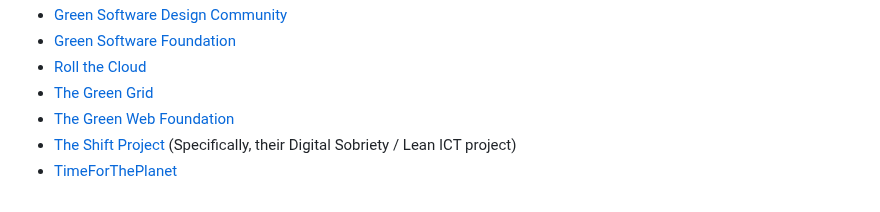
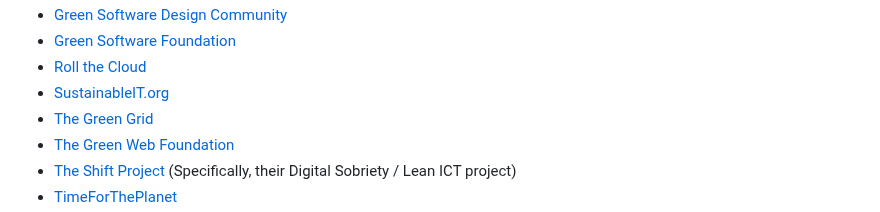
Before and after one commit to Green-Software-Foundation/awesome-green-software, a Markdown page: readme.md, the part around one of its changes. Drawn GitHub-style.

Commit message:
Update readme.md added DE and SIT orgs
Signed-off-by: Ahmad Antar <166929986+prof-antar@users.noreply.github.com>

```diff
--- a/readme.md
+++ b/readme.md
@@ -180,6 +181,7 @@ THESE MATERIALS ARE PROVIDED “AS IS.” The parties expressly disclaim any war
 - [Green Software Design Community](https://www.GreenSoftwareDesign.com)
 - [Green Software Foundation](https://greensoftware.foundation)
 - [Roll the Cloud](https://rollthecloud.com/)
+- [SustainableIT.org](https://www.sustainableIT.org)
 - [The Green Grid](https://www.thegreengrid.org/)
 - [The Green Web Foundation](https://www.thegreenwebfoundation.org/)
 - [The Shift Project](https://theshiftproject.org/lean-ict/) (Specifically, their Digital Sobriety / Lean ICT project)
```
Also changed, not shown: other parts of readme.md (+1 -0 lines).
